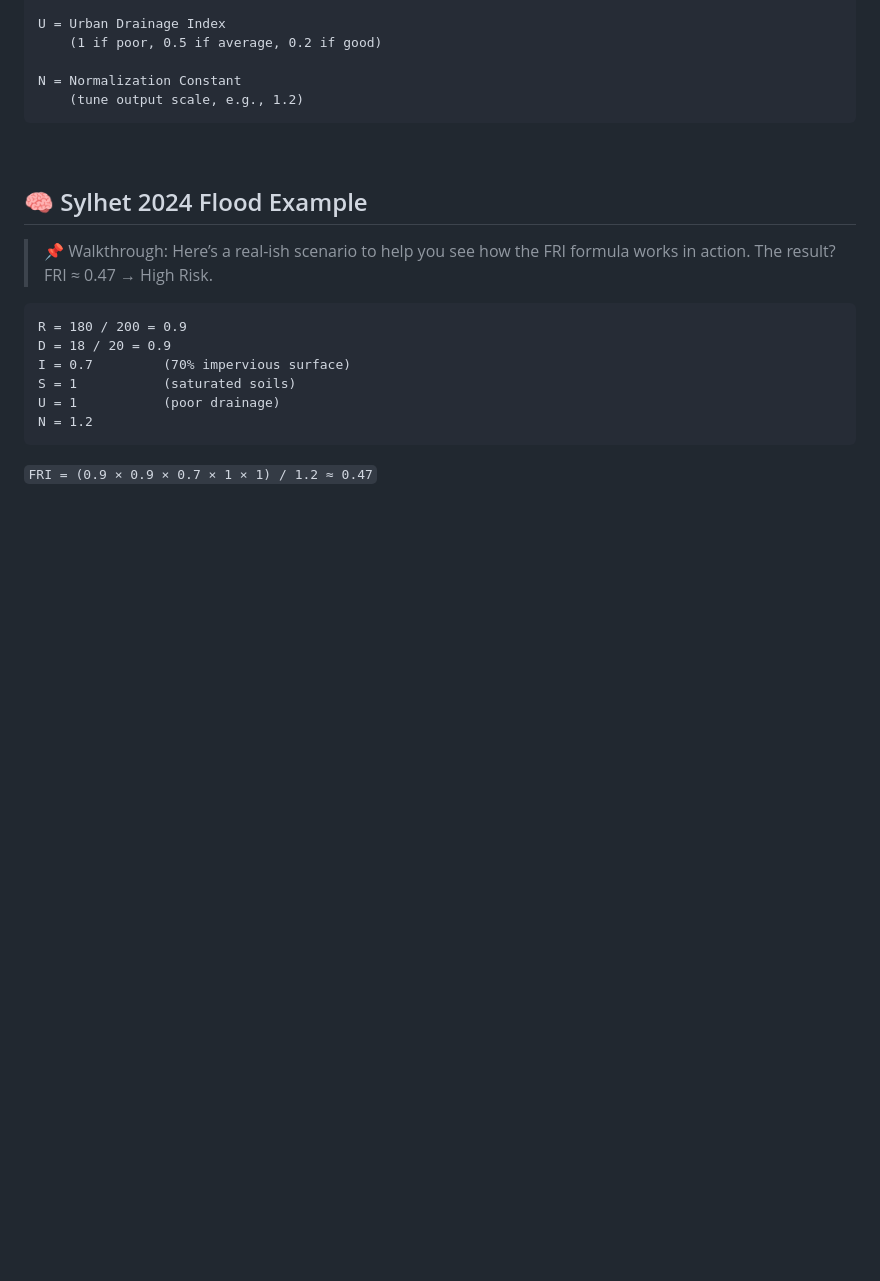
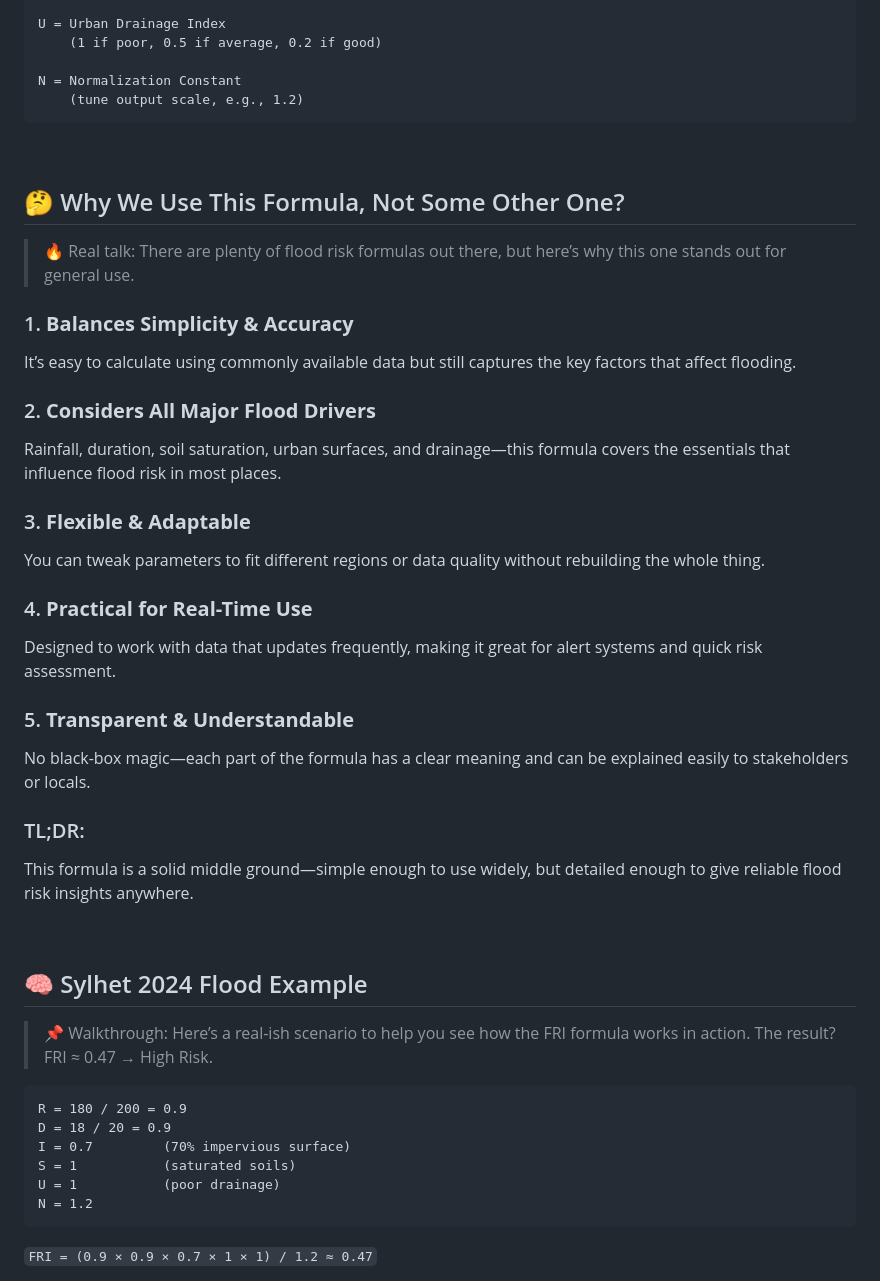
Before and after one commit to Hamim-Ally/Flood-Risk-Calculator, a Markdown page: README.md, the part around the change. Rendered like a GitHub page; blank space fills up the shorter version.

````diff
--- a/README.md
+++ b/README.md
@@ -128,6 +128,37 @@ U = Urban Drainage Index
 N = Normalization Constant
     (tune output scale, e.g., 1.2)
 ```
+
+<br>
+
+## 🤔 Why We Use This Formula, Not Some Other One?
+
+> 🔥 Real talk: There are plenty of flood risk formulas out there, but here’s why this one stands out for general use.
+
+### 1. **Balances Simplicity & Accuracy**
+
+It’s easy to calculate using commonly available data but still captures the key factors that affect flooding.
+
+### 2. **Considers All Major Flood Drivers**
+
+Rainfall, duration, soil saturation, urban surfaces, and drainage—this formula covers the essentials that influence flood risk in most places.
+
+### 3. **Flexible & Adaptable**
+
+You can tweak parameters to fit different regions or data quality without rebuilding the whole thing.
+
+### 4. **Practical for Real-Time Use**
+
+Designed to work with data that updates frequently, making it great for alert systems and quick risk assessment.
+
+### 5. **Transparent & Understandable**
+
+No black-box magic—each part of the formula has a clear meaning and can be explained easily to stakeholders or locals.
+
+### TL;DR:
+
+This formula is a solid middle ground—simple enough to use widely, but detailed enough to give reliable flood risk insights anywhere.
+
 <br>
 
 ## 🧠 Sylhet 2024 Flood Example
````
